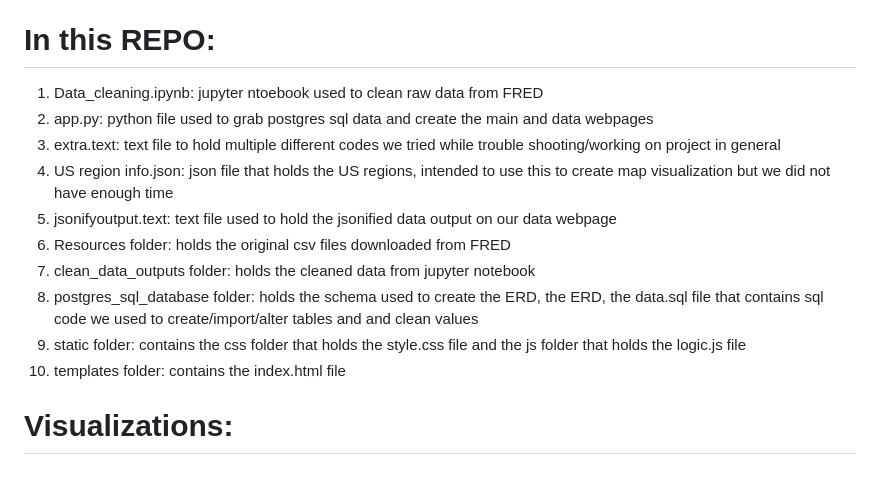
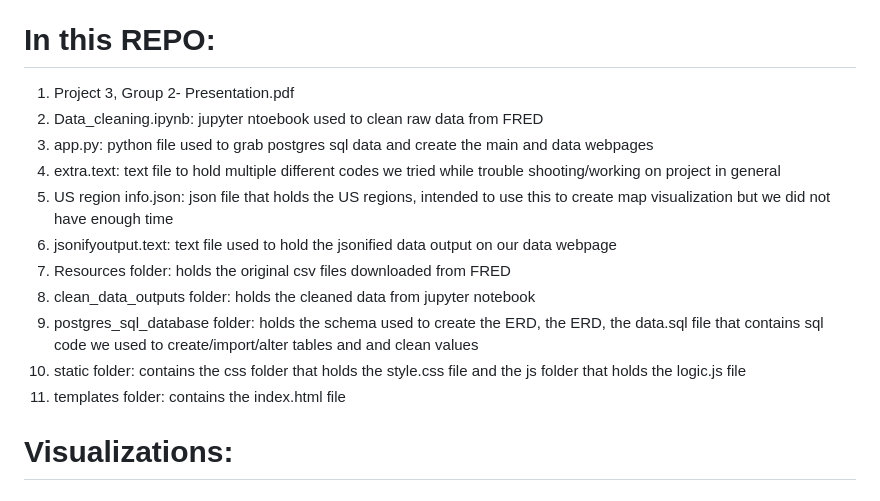
Before and after one commit to leeangel0428/Project-3-Group-2, a Markdown page: README.md, the part around the change. Rendered like a GitHub page.

```diff
--- a/README.md
+++ b/README.md
@@ -33,16 +33,17 @@ The aim of this project is to uncover patterns between the cost of homes in the
 3. 28% of the average household income is needed to cover the mortgage payments.
 
 # In this REPO:
-1. Data_cleaning.ipynb: jupyter ntoebook used to clean raw data from FRED
-2. app.py: python file used to grab postgres sql data and create the main and data webpages
-3. extra.text: text file to hold multiple different codes we tried while trouble shooting/working on project in general
-4. US region info.json: json file that holds the US regions, intended to use this to create map visualization but we did not have enough time
-5. jsonifyoutput.text: text file used to hold the jsonified data output on our data webpage
-6. Resources folder: holds the original csv files downloaded from FRED
-7. clean_data_outputs folder: holds the cleaned data from jupyter notebook
-8. postgres_sql_database folder: holds the schema used to create the ERD, the ERD, the data.sql file that contains sql code we used to create/import/alter tables and and clean values
-9. static folder: contains the css folder that holds the style.css file and the js folder that holds the logic.js file
-10. templates folder: contains the index.html file
+1. Project 3, Group 2- Presentation.pdf
+2. Data_cleaning.ipynb: jupyter ntoebook used to clean raw data from FRED
+3. app.py: python file used to grab postgres sql data and create the main and data webpages
+4. extra.text: text file to hold multiple different codes we tried while trouble shooting/working on project in general
+5. US region info.json: json file that holds the US regions, intended to use this to create map visualization but we did not have enough time
+6. jsonifyoutput.text: text file used to hold the jsonified data output on our data webpage
+7. Resources folder: holds the original csv files downloaded from FRED
+8. clean_data_outputs folder: holds the cleaned data from jupyter notebook
+9. postgres_sql_database folder: holds the schema used to create the ERD, the ERD, the data.sql file that contains sql code we used to create/import/alter tables and and clean values
+10. static folder: contains the css folder that holds the style.css file and the js folder that holds the logic.js file
+11. templates folder: contains the index.html file
 
 # Visualizations:
 
```
